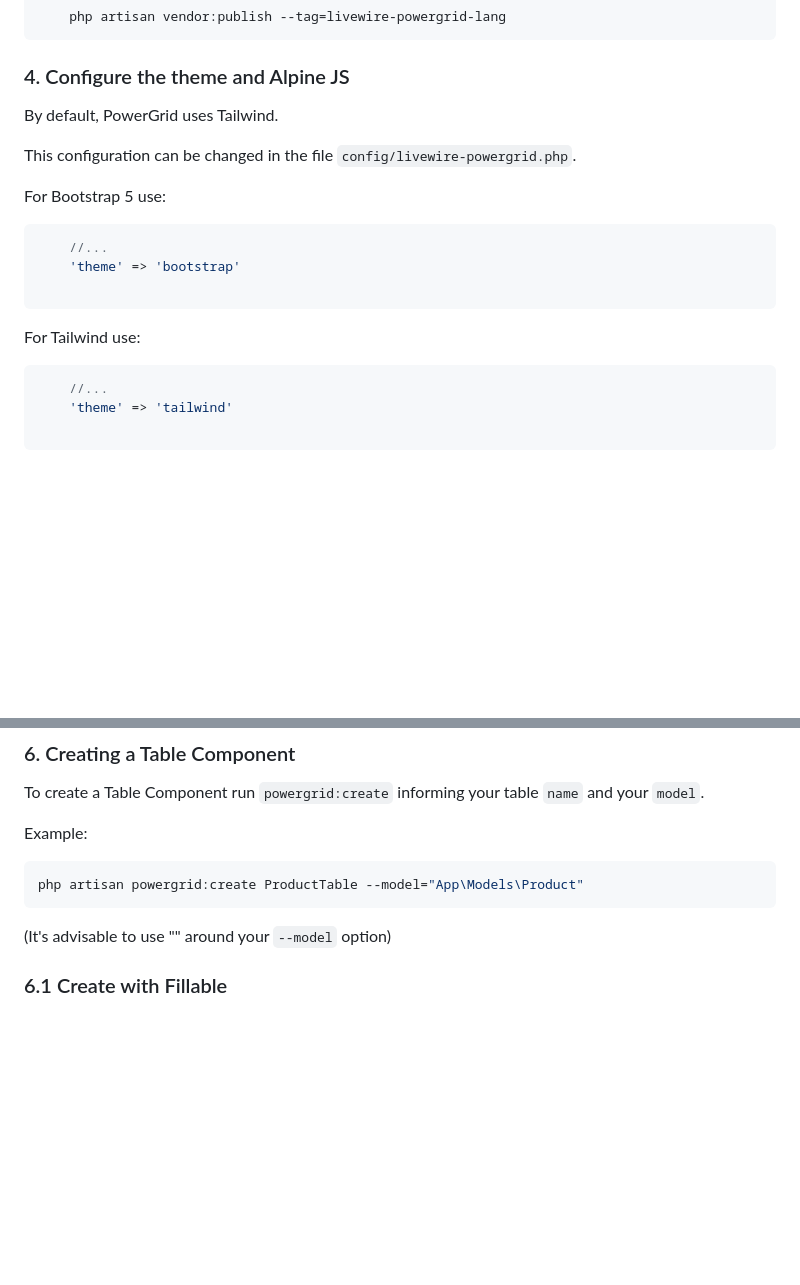
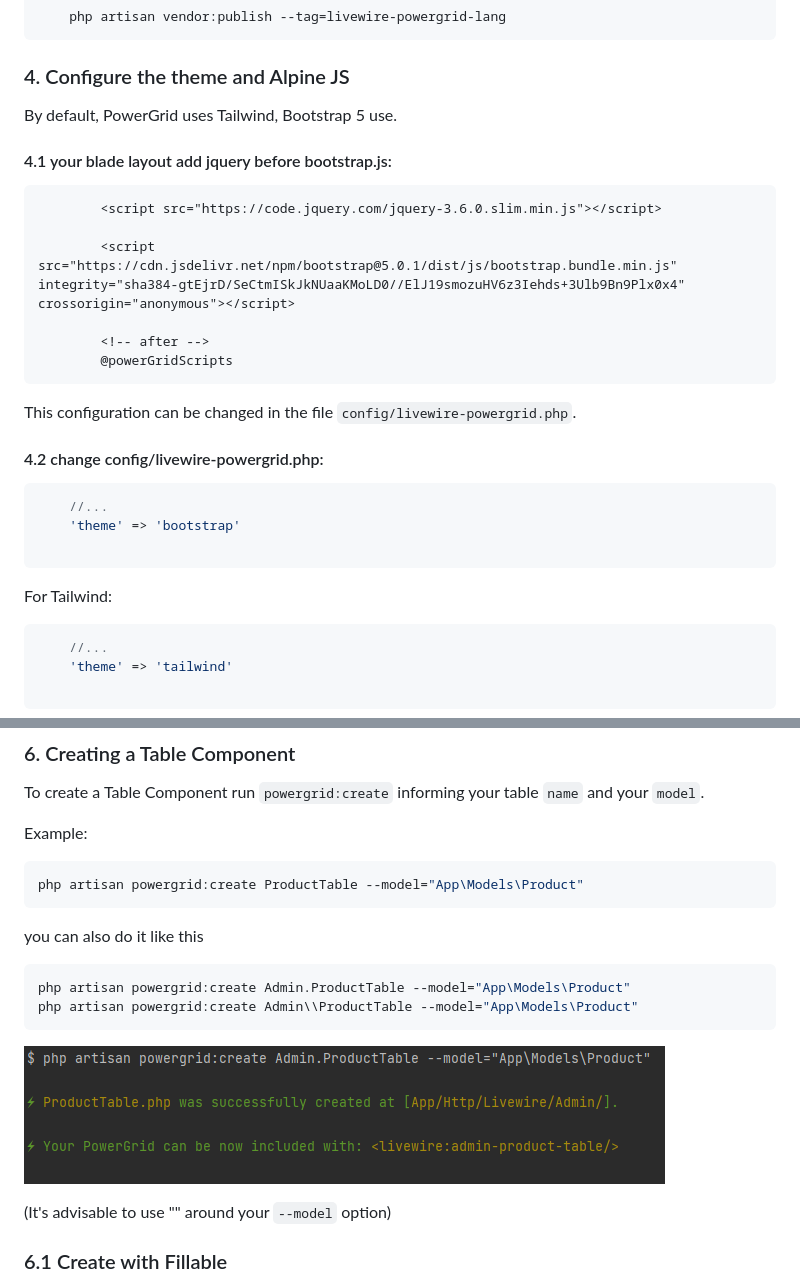
Before and after one commit to Power-Components/livewire-powergrid, a Markdown page: docs/README.md, 2 parts joined by grey strips. Rendered like a GitHub page; pictures changed too: docs/img/output.png (added); blank space fills up the shorter version.

Commit message:
changes doc readme

````diff
--- a/docs/README.md
+++ b/docs/README.md
@@ -90,19 +90,28 @@ Language files can be published with:
 
 ### 4. Configure the theme and Alpine JS
 
-By default, PowerGrid uses Tailwind.
+By default, PowerGrid uses Tailwind, Bootstrap 5 use.
+
+#### 4.1 your blade layout add jquery before bootstrap.js:
+```html
+        <script src="https://code.jquery.com/jquery-3.6.0.slim.min.js"></script>
+
+        <script src="https://cdn.jsdelivr.net/npm/bootstrap@5.0.1/dist/js/bootstrap.bundle.min.js" integrity="sha384-gtEjrD/SeCtmISkJkNUaaKMoLD0//ElJ19smozuHV6z3Iehds+3Ulb9Bn9Plx0x4" crossorigin="anonymous"></script>
+
+        <!-- after -->
+        @powerGridScripts
+```
 
 This configuration can be changed in the file `config/livewire-powergrid.php`.
 
-For Bootstrap 5 use:
-
+#### 4.2 change config/livewire-powergrid.php:
 ```php
     //...
     'theme' => 'bootstrap'
 
 ```
 
-For Tailwind use:
+For Tailwind:
 
 ```php
     //...
@@ -163,6 +172,13 @@ Example:
 ```bash
 php artisan powergrid:create ProductTable --model="App\Models\Product"
 ```
+you can also do it like this
+```bash
+php artisan powergrid:create Admin.ProductTable --model="App\Models\Product"
+php artisan powergrid:create Admin\\ProductTable --model="App\Models\Product"
+```
+
+![Output](img/output.png)
 
 (It's advisable to use "" around your `--model` option)
 
````
Also changed, not shown: 1 other file.
